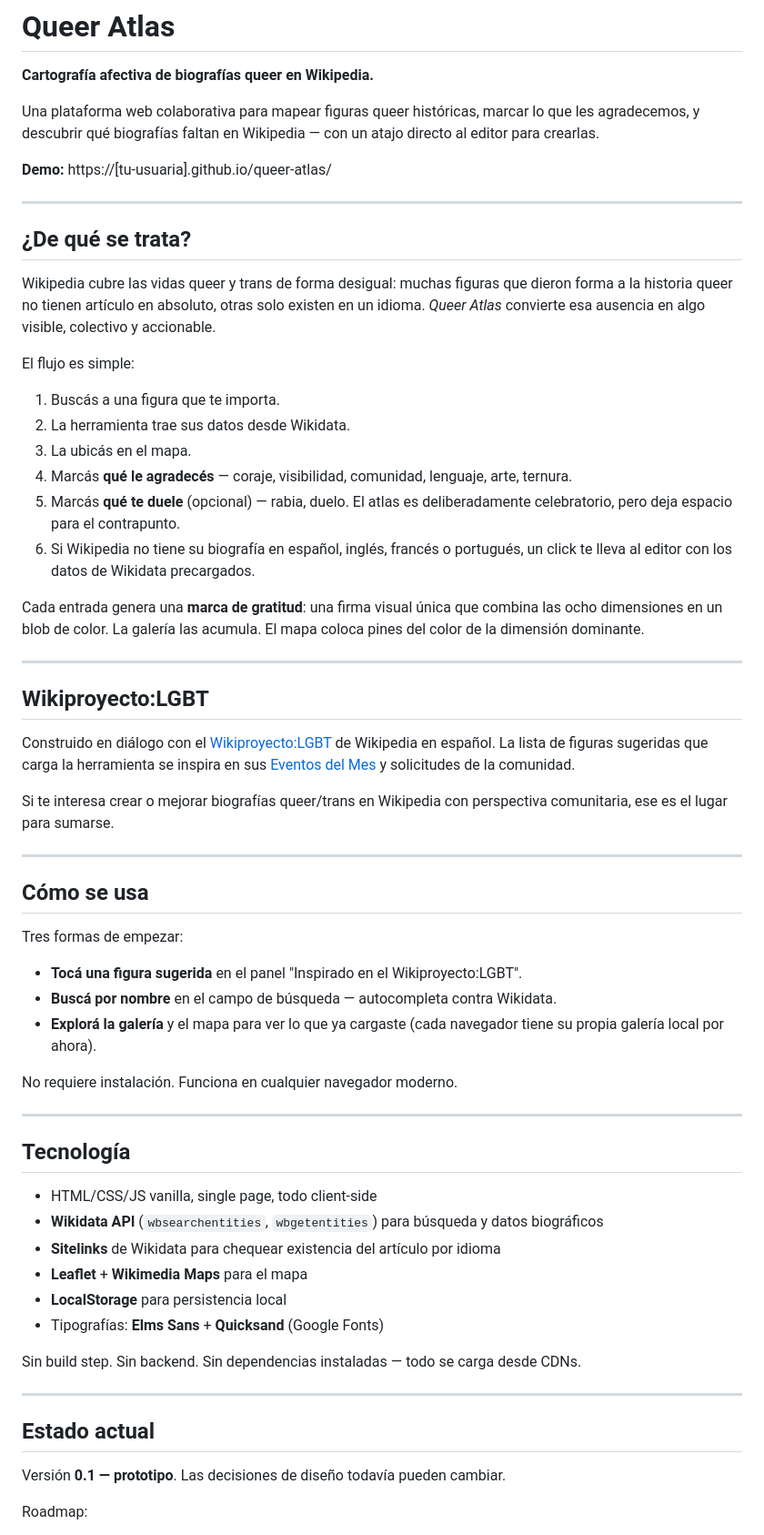
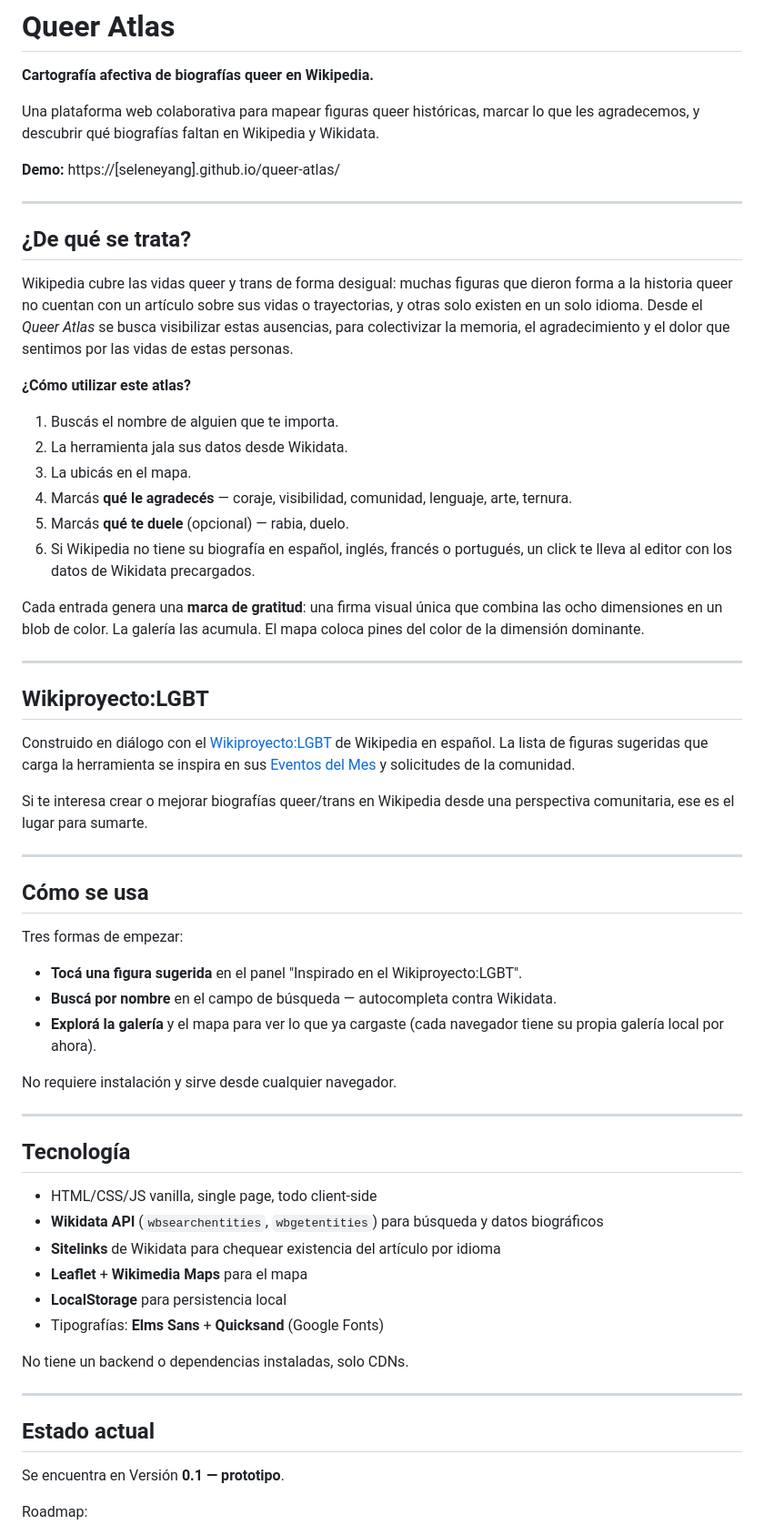
Before and after one commit to seleneyang/atlas-queer, a Markdown page: README.md, the part around the change. Shown at 91% size. Drawn GitHub-style.

Commit message:
Revise README for clarity and updates
Updated README to clarify usage instructions and improve language.

```diff
--- a/README.md
+++ b/README.md
@@ -2,23 +2,23 @@
 
 **Cartografía afectiva de biografías queer en Wikipedia.**
 
-Una plataforma web colaborativa para mapear figuras queer históricas, marcar lo que les agradecemos, y descubrir qué biografías faltan en Wikipedia — con un atajo directo al editor para crearlas.
+Una plataforma web colaborativa para mapear figuras queer históricas, marcar lo que les agradecemos, y descubrir qué biografías faltan en Wikipedia y Wikidata.
 
-**Demo:** https://[tu-usuaria].github.io/queer-atlas/
+**Demo:** https://[seleneyang].github.io/queer-atlas/
 
 ---
 
 ## ¿De qué se trata?
 
-Wikipedia cubre las vidas queer y trans de forma desigual: muchas figuras que dieron forma a la historia queer no tienen artículo en absoluto, otras solo existen en un idioma. *Queer Atlas* convierte esa ausencia en algo visible, colectivo y accionable.
+Wikipedia cubre las vidas queer y trans de forma desigual: muchas figuras que dieron forma a la historia queer no cuentan con un artículo sobre sus vidas o trayectorias, y otras solo existen en un solo idioma. Desde el *Queer Atlas* se busca visibilizar estas ausencias, para colectivizar la memoria, el agradecimiento y el dolor que sentimos por las vidas de estas personas.
 
-El flujo es simple:
+**¿Cómo utilizar este atlas?**
 
-1. Buscás a una figura que te importa.
-2. La herramienta trae sus datos desde Wikidata.
+1. Buscás el nombre de alguien que te importa.
+2. La herramienta jala sus datos desde Wikidata.
 3. La ubicás en el mapa.
 4. Marcás **qué le agradecés** — coraje, visibilidad, comunidad, lenguaje, arte, ternura.
-5. Marcás **qué te duele** (opcional) — rabia, duelo. El atlas es deliberadamente celebratorio, pero deja espacio para el contrapunto.
+5. Marcás **qué te duele** (opcional) — rabia, duelo.
 6. Si Wikipedia no tiene su biografía en español, inglés, francés o portugués, un click te lleva al editor con los datos de Wikidata precargados.
 
 Cada entrada genera una **marca de gratitud**: una firma visual única que combina las ocho dimensiones en un blob de color. La galería las acumula. El mapa coloca pines del color de la dimensión dominante.
@@ -29,7 +29,7 @@ Cada entrada genera una **marca de gratitud**: una firma visual única que combi
 
 Construido en diálogo con el [Wikiproyecto:LGBT](https://es.wikipedia.org/wiki/Wikiproyecto:LGBT) de Wikipedia en español. La lista de figuras sugeridas que carga la herramienta se inspira en sus [Eventos del Mes](https://es.wikipedia.org/wiki/Wikiproyecto:LGBT/Evento_del_mes) y solicitudes de la comunidad.
 
-Si te interesa crear o mejorar biografías queer/trans en Wikipedia con perspectiva comunitaria, ese es el lugar para sumarse.
+Si te interesa crear o mejorar biografías queer/trans en Wikipedia desde una perspectiva comunitaria, ese es el lugar para sumarte.
 
 ---
 
@@ -41,7 +41,7 @@ Tres formas de empezar:
 - **Buscá por nombre** en el campo de búsqueda — autocompleta contra Wikidata.
 - **Explorá la galería** y el mapa para ver lo que ya cargaste (cada navegador tiene su propia galería local por ahora).
 
-No requiere instalación. Funciona en cualquier navegador moderno.
+No requiere instalación y sirve desde cualquier navegador.
 
 ---
 
@@ -54,13 +54,13 @@ No requiere instalación. Funciona en cualquier navegador moderno.
 - **LocalStorage** para persistencia local
 - Tipografías: **Elms Sans** + **Quicksand** (Google Fonts)
 
-Sin build step. Sin backend. Sin dependencias instaladas — todo se carga desde CDNs.
+No tiene un backend o dependencias instaladas, solo CDNs.
 
 ---
 
 ## Estado actual
 
-Versión **0.1 — prototipo**. Las decisiones de diseño todavía pueden cambiar.
+Se encuentra en Versión **0.1 — prototipo**.
 
 Roadmap:
 
```
